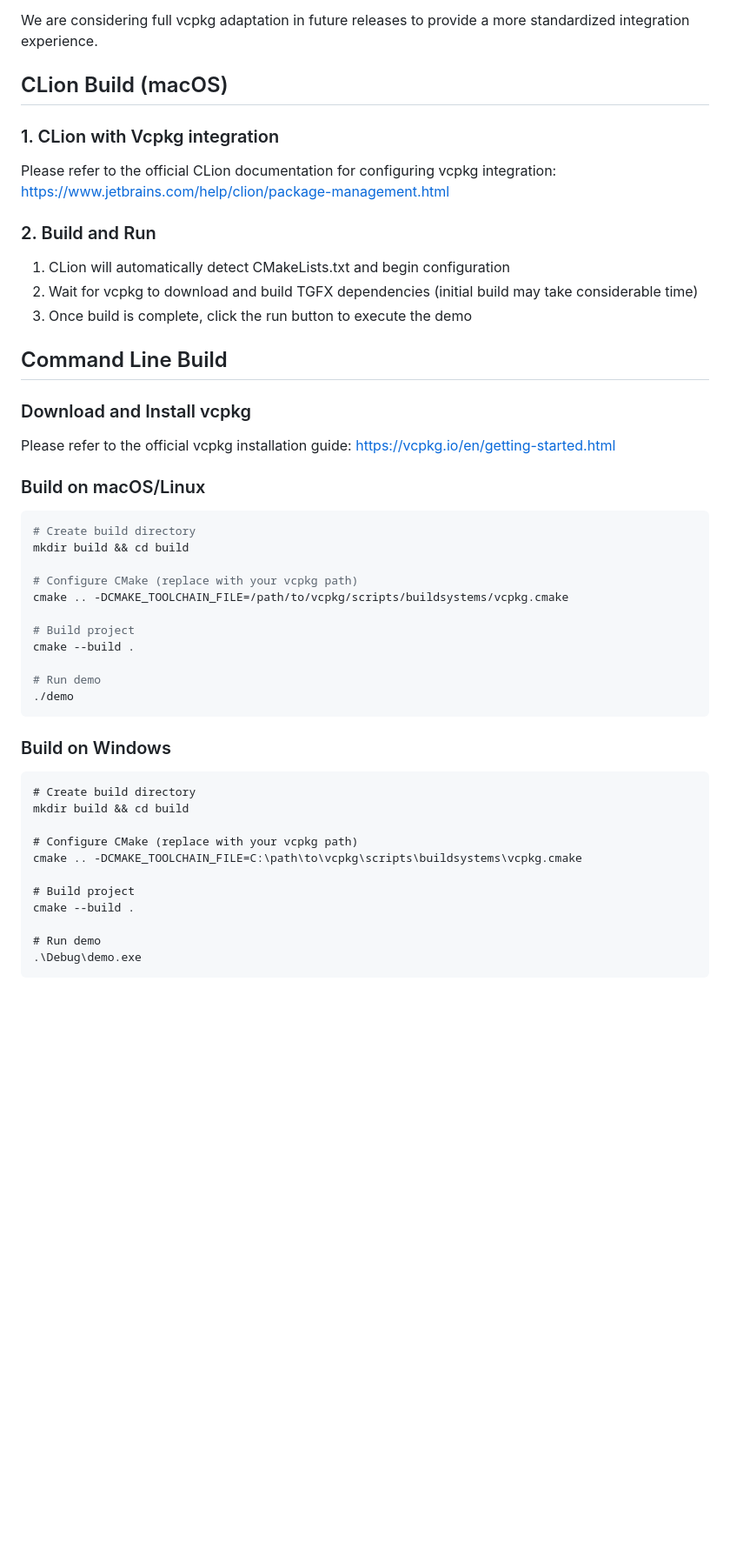
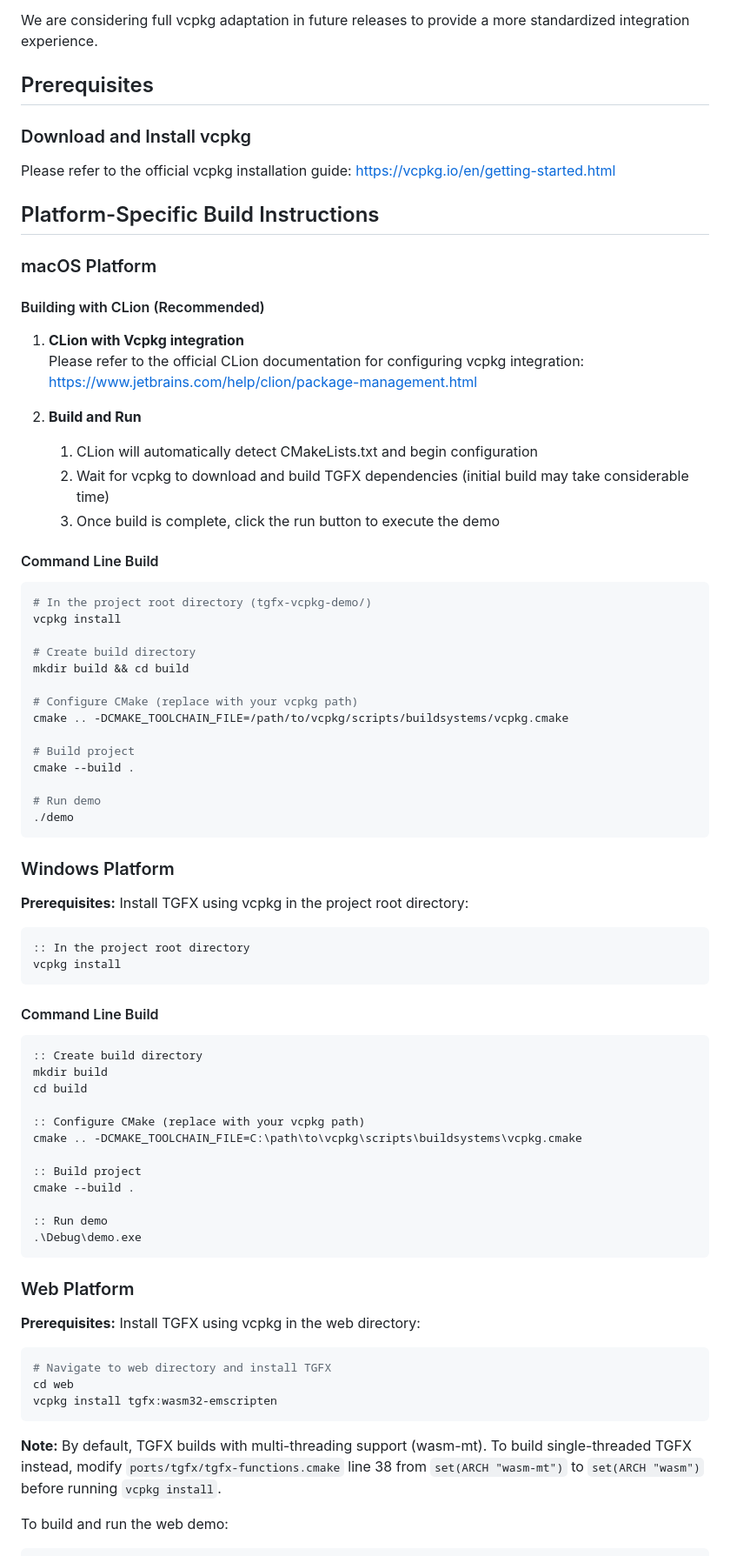
Before and after one commit to libpag/tgfx-vcpkg-demo, a Markdown page: README.md, the part around the change printed below. Shown: that part at 87% size. Rendered like a GitHub page; blank space fills up the shorter version.

````diff
--- a/README.md
+++ b/README.md
@@ -14,27 +14,32 @@ This hybrid approach allows us to leverage vcpkg's source management capabilitie
 
 We are considering full vcpkg adaptation in future releases to provide a more standardized integration experience.
 
-## CLion Build (macOS)
-
-### 1. CLion with Vcpkg integration
-
-Please refer to the official CLion documentation for configuring vcpkg integration: https://www.jetbrains.com/help/clion/package-management.html
-
-### 2. Build and Run
-
-1. CLion will automatically detect CMakeLists.txt and begin configuration
-2. Wait for vcpkg to download and build TGFX dependencies (initial build may take considerable time)
-3. Once build is complete, click the run button to execute the demo
-
-## Command Line Build
+## Prerequisites
 
 ### Download and Install vcpkg
 
 Please refer to the official vcpkg installation guide: https://vcpkg.io/en/getting-started.html
 
-### Build on macOS/Linux
+## Platform-Specific Build Instructions
+
+### macOS Platform
+
+#### Building with CLion (Recommended)
+
+1. **CLion with Vcpkg integration**
+   Please refer to the official CLion documentation for configuring vcpkg integration: https://www.jetbrains.com/help/clion/package-management.html
+
+2. **Build and Run**
+   1. CLion will automatically detect CMakeLists.txt and begin configuration
+   2. Wait for vcpkg to download and build TGFX dependencies (initial build may take considerable time)
+   3. Once build is complete, click the run button to execute the demo
+
+#### Command Line Build
 
 ```bash
+# In the project root directory (tgfx-vcpkg-demo/)
+vcpkg install
+
 # Create build directory
 mkdir build && cd build
 
@@ -48,18 +53,41 @@ cmake --build .
 ./demo
 ```
 
-### Build on Windows
+### Windows Platform
+
+**Prerequisites:** Install TGFX using vcpkg in the project root directory:
+```cmd
+:: In the project root directory
+vcpkg install
+```
+
+#### Command Line Build
 
 ```cmd
-# Create build directory
-mkdir build && cd build
+:: Create build directory
+mkdir build
+cd build
 
-# Configure CMake (replace with your vcpkg path)
+:: Configure CMake (replace with your vcpkg path)
 cmake .. -DCMAKE_TOOLCHAIN_FILE=C:\path\to\vcpkg\scripts\buildsystems\vcpkg.cmake
 
-# Build project
+:: Build project
 cmake --build .
 
-# Run demo
+:: Run demo
 .\Debug\demo.exe
 ```
+
+### Web Platform
+
+**Prerequisites:** Install TGFX using vcpkg in the web directory:
+```bash
+# Navigate to web directory and install TGFX
+cd web
+vcpkg install tgfx:wasm32-emscripten
+```
+
+**Note:** By default, TGFX builds with multi-threading support (wasm-mt). To build single-threaded TGFX instead, modify `ports/tgfx/tgfx-functions.cmake` line 38 from `set(ARCH "wasm-mt")` to `set(ARCH "wasm")` before running `vcpkg install`.
+
+To build and run the web demo:
+
````
Also changed, not shown: other parts of README.md (+65 -2 lines).
